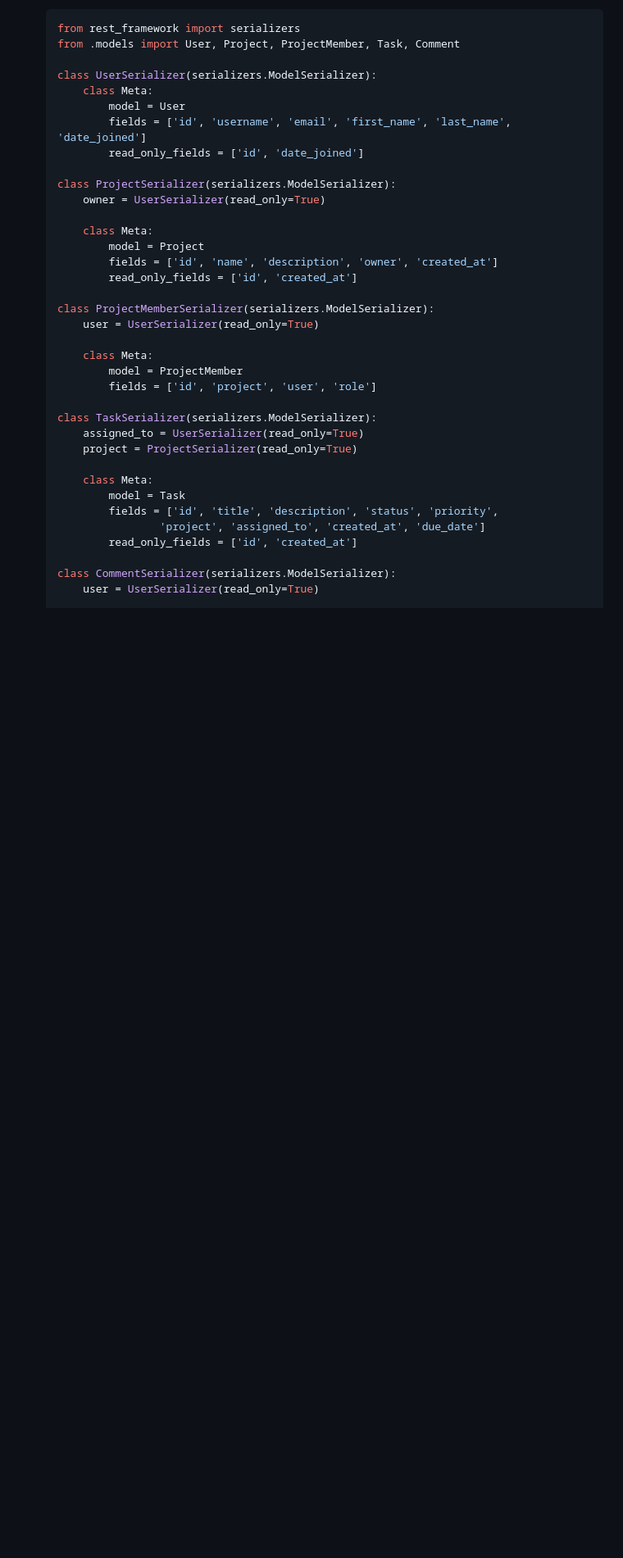
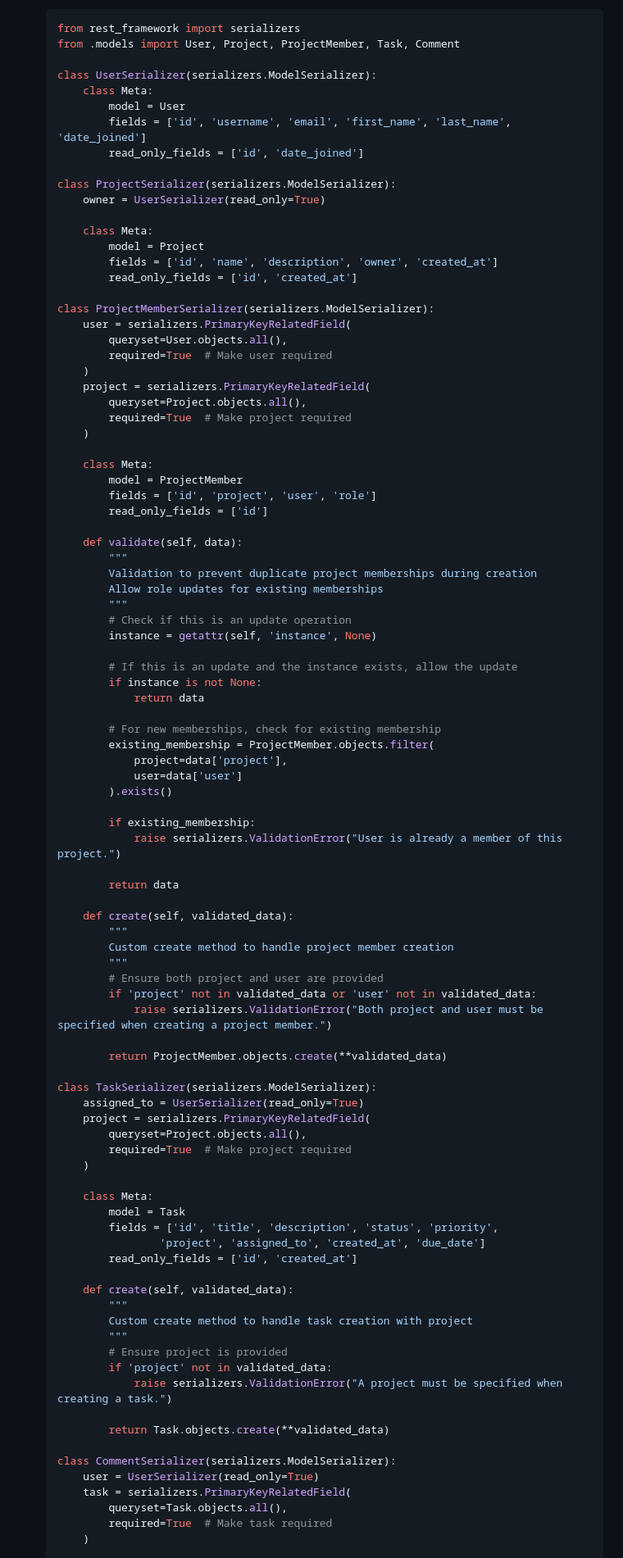
Before and after one commit to aatansen/Django-Project-Management-API, a Markdown page: README.md, the part around the change printed below. Shown: that part at 82% size. Drawn GitHub-style; blank space fills up the shorter version.

Commit message:
📄 docs: updated views and serializer

```diff
--- a/README.md
+++ b/README.md
@@ -184,15 +184,59 @@ Django-Project-Management-API/
             read_only_fields = ['id', 'created_at']
 
     class ProjectMemberSerializer(serializers.ModelSerializer):
-        user = UserSerializer(read_only=True)
+        user = serializers.PrimaryKeyRelatedField(
+            queryset=User.objects.all(),
+            required=True  # Make user required
+        )
+        project = serializers.PrimaryKeyRelatedField(
+            queryset=Project.objects.all(),
+            required=True  # Make project required
+        )
 
         class Meta:
             model = ProjectMember
             fields = ['id', 'project', 'user', 'role']
+            read_only_fields = ['id']
+
+        def validate(self, data):
+            """
+            Validation to prevent duplicate project memberships during creation
+            Allow role updates for existing memberships
+            """
+            # Check if this is an update operation
+            instance = getattr(self, 'instance', None)
+
+            # If this is an update and the instance exists, allow the update
+            if instance is not None:
+                return data
+
+            # For new memberships, check for existing membership
+            existing_membership = ProjectMember.objects.filter(
+                project=data['project'],
+                user=data['user']
+            ).exists()
+
+            if existing_membership:
+                raise serializers.ValidationError("User is already a member of this project.")
+
+            return data
+
+        def create(self, validated_data):
+            """
+            Custom create method to handle project member creation
+            """
+            # Ensure both project and user are provided
+            if 'project' not in validated_data or 'user' not in validated_data:
+                raise serializers.ValidationError("Both project and user must be specified when creating a project member.")
+
+            return ProjectMember.objects.create(**validated_data)
 
     class TaskSerializer(serializers.ModelSerializer):
         assigned_to = UserSerializer(read_only=True)
-        project = ProjectSerializer(read_only=True)
+        project = serializers.PrimaryKeyRelatedField(
+            queryset=Project.objects.all(),
+            required=True  # Make project required
+        )
 
         class Meta:
             model = Task
@@ -200,8 +244,22 @@ Django-Project-Management-API/
                     'project', 'assigned_to', 'created_at', 'due_date']
             read_only_fields = ['id', 'created_at']
 
+        def create(self, validated_data):
+            """
+            Custom create method to handle task creation with project
+            """
+            # Ensure project is provided
+            if 'project' not in validated_data:
+                raise serializers.ValidationError("A project must be specified when creating a task.")
+
+            return Task.objects.create(**validated_data)
+
     class CommentSerializer(serializers.ModelSerializer):
         user = UserSerializer(read_only=True)
+        task = serializers.PrimaryKeyRelatedField(
+            queryset=Task.objects.all(),
+            required=True  # Make task required
+        )
 
         class Meta:
             model = Comment
```
Also changed, not shown: other parts of README.md (+37 -1 lines).
